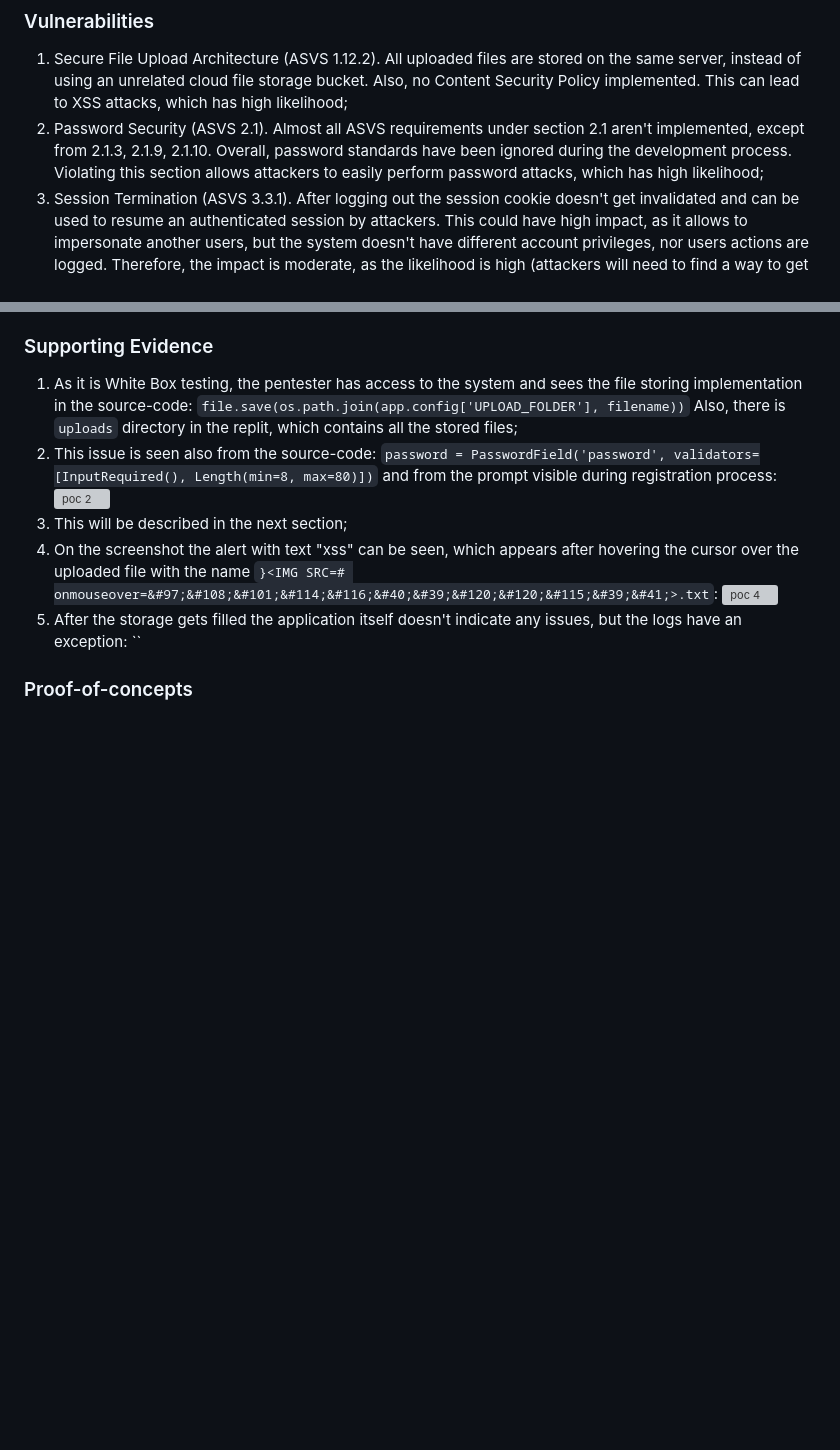
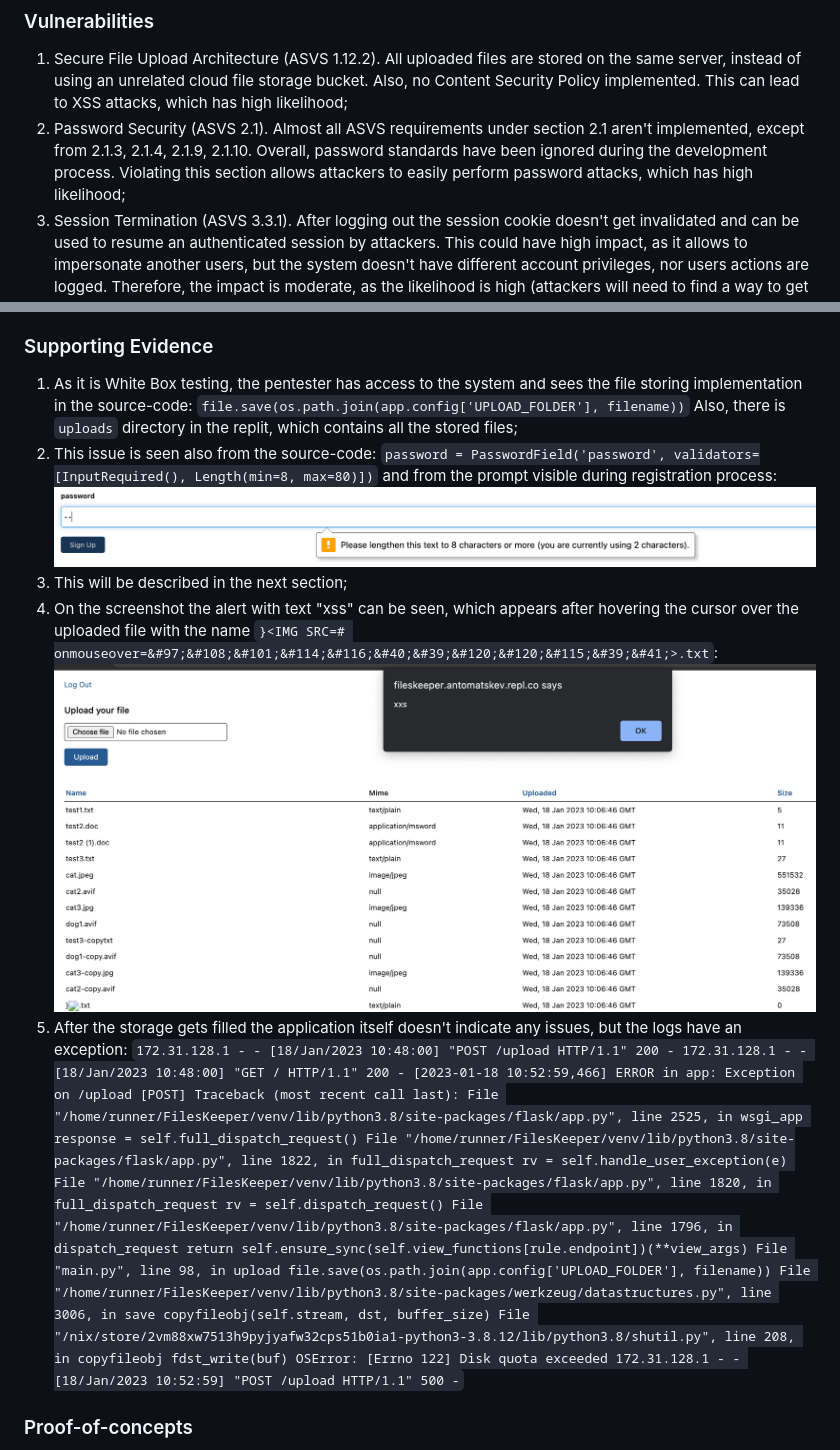
Before and after one commit to antomatskev/FilesKeeper, a Markdown page: report/report.md, 2 parts joined by grey strips. GitHub-like rendering; blank space fills up the shorter version; grey boxes are pictures that could not be loaded.

```diff
--- a/report/report.md
+++ b/report/report.md
@@ -42,7 +42,7 @@ No compliance requirements have been considered during the test, as the applicat
 ## Findings
 ### Vulnerabilities
 1. Secure File Upload Architecture (ASVS 1.12.2). All uploaded files are stored on the same server, instead of using an unrelated cloud file storage bucket. Also, no Content Security Policy implemented. This can lead to XSS attacks, which has high likelihood;
-2. Password Security (ASVS 2.1). Almost all ASVS requirements under section 2.1 aren't implemented, except from 2.1.3, 2.1.9, 2.1.10. Overall, password standards have been ignored during the development process. Violating this section allows attackers to easily perform password attacks, which has high likelihood;
+2. Password Security (ASVS 2.1). Almost all ASVS requirements under section 2.1 aren't implemented, except from 2.1.3, 2.1.4, 2.1.9, 2.1.10. Overall, password standards have been ignored during the development process. Violating this section allows attackers to easily perform password attacks, which has high likelihood;
 3. Session Termination (ASVS 3.3.1). After logging out the session cookie doesn't get invalidated and can be used to resume an authenticated session by attackers. This could have high impact, as it allows to impersonate another users, but the system doesn't have different account privileges, nor users actions are logged. Therefore, the impact is moderate, as the likelihood is high (attackers will need to find a way to get users cookies, and there is one: see the next point);
 4. Sanitization and Sandboxing (ASVS 5.2.5). File name `}<IMG SRC=# onmouseover=&#97;&#108;&#101;&#114;&#116;&#40;&#39;&#120;&#120;&#115;&#39;&#41;>.txt` invokes an alert on hovering a mouse over it right after any file is uploaded. The impact is high allowing attackers to steal users cookies to impersonate them later. The likelihood is also high;
 5. File Upload (ASVS 12.1.1). Uploading large files to fill up the storage makes the files uploading service unavailable. This has very high impact, because of Denial of Service possibility. The likelihood is also very high, because the server storage is relatively small;
@@ -51,9 +51,29 @@ No compliance requirements have been considered during the test, as the applicat
 1. As it is White Box testing, the pentester has access to the system and sees the file storing implementation in the source-code:
 `file.save(os.path.join(app.config['UPLOAD_FOLDER'], filename))`
 Also, there is `uploads` directory in the replit, which contains all the stored files;
-2. This issue is seen also from the source-code: `password = PasswordField('password', validators=[InputRequired(), Length(min=8, max=80)])` and from the prompt visible during registration process: ![poc 2](https://github.com/antomatskev/FilesKeeper/report/poc-2.png?raw=true)
+2. This issue is seen also from the source-code: `password = PasswordField('password', validators=[InputRequired(), Length(min=8, max=80)])` and from the prompt visible during registration process: ![poc 2](https://raw.githubusercontent.com/antomatskev/FilesKeeper/main/report/poc-2.png)
 3. This will be described in the next section;
-4. On the screenshot the alert with text "xss" can be seen, which appears after hovering the cursor over the uploaded file with the name `}<IMG SRC=# onmouseover=&#97;&#108;&#101;&#114;&#116;&#40;&#39;&#120;&#120;&#115;&#39;&#41;>.txt`: ![poc 4](https://github.com/antomatskev/FilesKeeper/report/poc-4.png?raw=true)
-5. After the storage gets filled the application itself doesn't indicate any issues, but the logs have an exception: ``
+4. On the screenshot the alert with text "xss" can be seen, which appears after hovering the cursor over the uploaded file with the name `}<IMG SRC=# onmouseover=&#97;&#108;&#101;&#114;&#116;&#40;&#39;&#120;&#120;&#115;&#39;&#41;>.txt`: ![poc 4](https://raw.githubusercontent.com/antomatskev/FilesKeeper/main/report/poc-4.png)
+5. After the storage gets filled the application itself doesn't indicate any issues, but the logs have an exception:
+`172.31.128.1 - - [18/Jan/2023 10:48:00] "POST /upload HTTP/1.1" 200 -
+172.31.128.1 - - [18/Jan/2023 10:48:00] "GET / HTTP/1.1" 200 -
+[2023-01-18 10:52:59,466] ERROR in app: Exception on /upload [POST]
+Traceback (most recent call last):
+  File "/home/runner/FilesKeeper/venv/lib/python3.8/site-packages/flask/app.py", line 2525, in wsgi_app
+    response = self.full_dispatch_request()
+  File "/home/runner/FilesKeeper/venv/lib/python3.8/site-packages/flask/app.py", line 1822, in full_dispatch_request
+    rv = self.handle_user_exception(e)
+  File "/home/runner/FilesKeeper/venv/lib/python3.8/site-packages/flask/app.py", line 1820, in full_dispatch_request
+    rv = self.dispatch_request()
+  File "/home/runner/FilesKeeper/venv/lib/python3.8/site-packages/flask/app.py", line 1796, in dispatch_request
+    return self.ensure_sync(self.view_functions[rule.endpoint])(**view_args)
+  File "main.py", line 98, in upload
+    file.save(os.path.join(app.config['UPLOAD_FOLDER'], filename))
+  File "/home/runner/FilesKeeper/venv/lib/python3.8/site-packages/werkzeug/datastructures.py", line 3006, in save
+    copyfileobj(self.stream, dst, buffer_size)
+  File "/nix/store/2vm88xw7513h9pyjyafw32cps51b0ia1-python3-3.8.12/lib/python3.8/shutil.py", line 208, in copyfileobj
+    fdst_write(buf)
+OSError: [Errno 122] Disk quota exceeded
+172.31.128.1 - - [18/Jan/2023 10:52:59] "POST /upload HTTP/1.1" 500 -`
 
 ### Proof-of-concepts
```
Also changed, not shown: other parts of report/report.md (+25 -0 lines).
